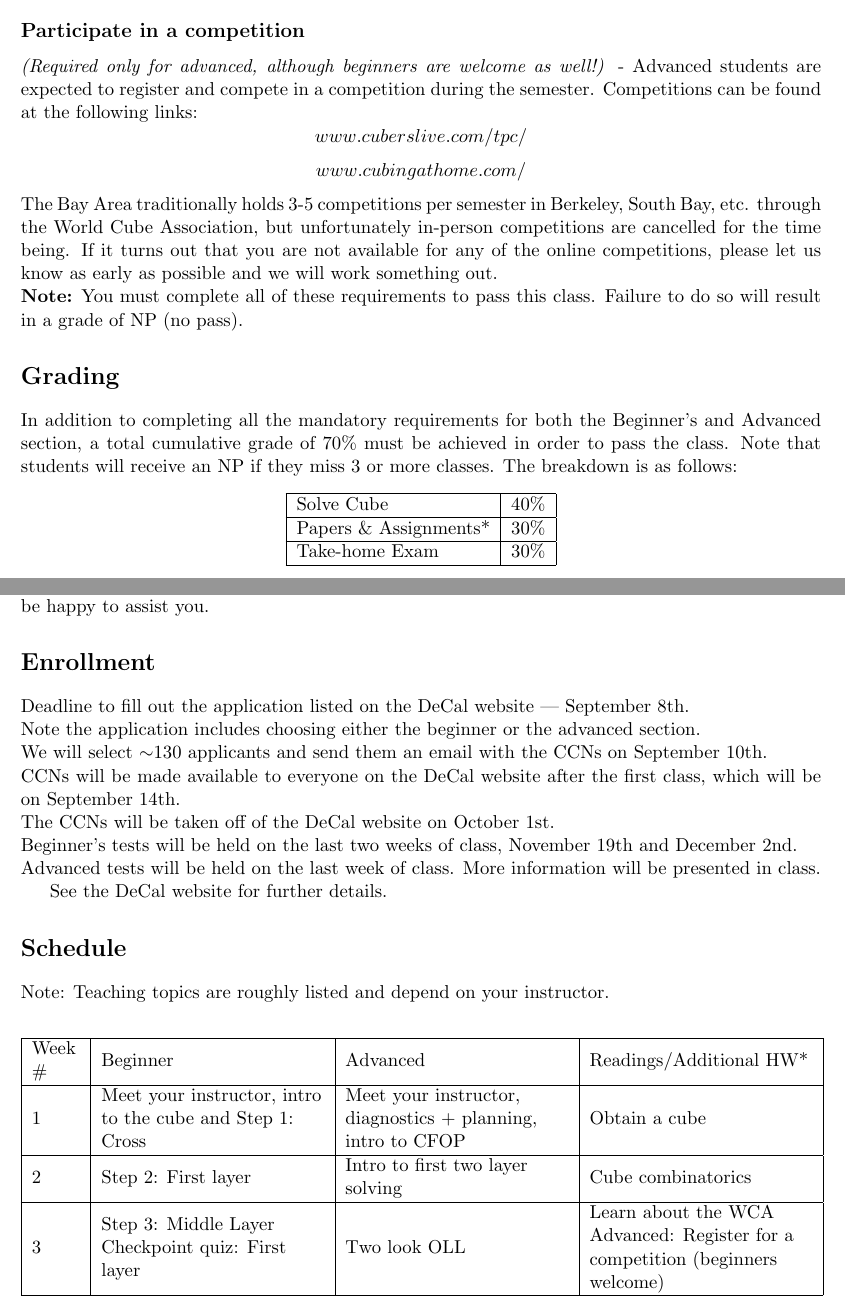
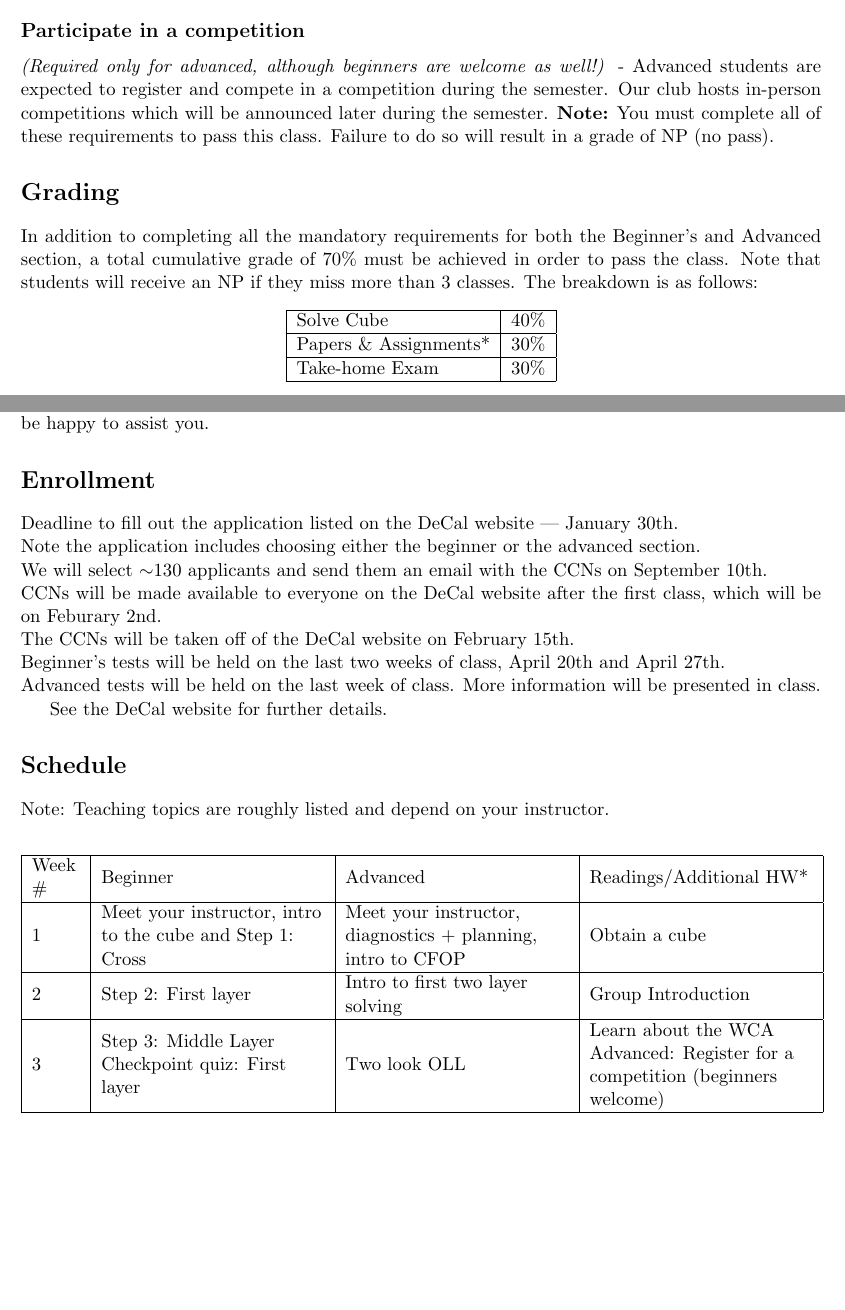
Before and after one commit to cubeclubatberkeley/decal_syllabus, a LaTeX document (syllabus.tex, which reads cube.sty): two parts of pages 3 and 4 of 6 before the commit and two parts of pages 3 and 4 of 5 after it, joined at a grey line, cut so that both start at the same text, the shorter picture padded with empty space. Compiled offline with pdfLaTeX.

Commit message:
Update: cube.sty semester; syllabus rooms + date

```diff
--- a/cube.sty
+++ b/cube.sty
@@ -29,7 +29,7 @@
 
 \def\coursenumber{Math 198}
 \def\class{Learn to Solve the Rubik’s Cube/Speedcubing DeCal Syllabus}
-\def\semester{Fall 2021}
+\def\semester{Spring 2022}
 % \def\instructor{A. Chiesa \& U. Vazirani}
 % \def\piazzalatex{https://piazza.com/class/jaepthp7wf44nh?cid=25}
 % \def\piazzafaq{https://piazza.com/class/jaepthp7wf44nh?cid=23}
--- a/syllabus.tex
+++ b/syllabus.tex
@@ -8,7 +8,7 @@
 
 \usepackage{multirow}
 
-\def\Session{Fall 2021}
+\def\Session{Spring 2022}
 
 % \title{Syllabus}
 \author{\Name, SID \SID}
@@ -76,15 +76,15 @@ The take-home exam will test students on the semester’s readings and mathemati
 
 
 \subsection*{Participate in a competition}
-\textit{(Required only for advanced, although beginners are welcome as well!)} - Advanced students are expected to register and compete in a competition during the semester. Competitions can be found at the following links:
-\[www.cuberslive.com/tpc/\]
-\[www.cubingathome.com/\]
-The Bay Area traditionally holds 3-5 competitions per semester in Berkeley, South Bay, etc. through the World Cube Association, but unfortunately in-person competitions are cancelled for the time being. If it turns out that you are not available for any of the online competitions, please let us know as early as possible and we will work something out.\\
+\textit{(Required only for advanced, although beginners are welcome as well!)} - Advanced students are expected to register and compete in a competition during the semester. Our club hosts in-person competitions which will be announced later during the semester. %Competitions can be found at the following links:
+%\[www.cuberslive.com/tpc/\]
+%\[www.cubingathome.com/\]
+%The Bay Area traditionally holds 3-5 competitions per semester in Berkeley, South Bay, etc. through the World Cube Association, but unfortunately in-person competitions are cancelled for the time being. If it turns out that you are not available for any of the online competitions, please let us know as early as possible and we will work something out.\\
 \textbf{Note:} You must complete all of these requirements to pass this class. Failure to do so will result in a grade of NP (no pass).
 
 
 \section*{Grading}
-In addition to completing all the mandatory requirements for both the Beginner’s and Advanced section, a total cumulative grade of 70\% must be achieved in order to pass the class. Note that students will receive an NP if they miss 3 or more classes. The breakdown is as follows:
+In addition to completing all the mandatory requirements for both the Beginner’s and Advanced section, a total cumulative grade of 70\% must be achieved in order to pass the class. Note that students will receive an NP if they miss more than 3 classes. The breakdown is as follows:
 \begin{center}
 \begin{tabular}{|l|l|}
 \hline
@@ -114,12 +114,12 @@ DSP Accomodations - come talk to us or send the instructors an email.\\
 If you would like to request special accommodations, particularly if you will need extra time to solve the cube, please contact the instructors during the first two weeks of the course and we will be happy to assist you.
 
 \section*{Enrollment}
-Deadline to fill out the application listed on the DeCal website — September 8th.\\
+Deadline to fill out the application listed on the DeCal website — January 30th.\\
 Note the application includes choosing either the beginner or the advanced section.\\
 We will select $\sim$130 applicants and send them an email with the CCNs on September 10th.\\
-CCNs will be made available to everyone on the DeCal website after the first class, which will be on September 14th.\\
-The CCNs will be taken off of the DeCal website on October 1st.\\
-Beginner’s tests will be held on the last two weeks of class, November 19th and December 2nd.\\
+CCNs will be made available to everyone on the DeCal website after the first class, which will be on Feburary 2nd.\\
+The CCNs will be taken off of the DeCal website on February 15th.\\
+Beginner’s tests will be held on the last two weeks of class, April 20th and April 27th.\\
 Advanced tests will be held on the last week of class. More information will be presented in class.
 
 See the DeCal website for further details.
@@ -131,7 +131,7 @@ Note: Teaching topics are roughly listed and depend on your instructor.
 \hline
 Week \# & Beginner &  Advanced 	& Readings/Additional HW* \\ \hline
 1  & Meet your instructor, intro to the cube and Step 1: Cross & Meet your instructor, diagnostics + planning, intro to CFOP & Obtain a cube \\ \hline
-2  & Step 2: First layer & Intro to first two layer solving & Cube combinatorics \\ \hline
+2  & Step 2: First layer & Intro to first two layer solving & Group Introduction \\ \hline
 3  & Step 3: Middle Layer Checkpoint quiz: First layer & Two look OLL & Learn about the WCA Advanced: Register for a competition (beginners welcome) \\ \hline
-4  & Steps 4-5: Orientation of the last layer & Two look PLL & Permutation cycle notation \\ \hline
+4  & Steps 4-5: Orientation of the last layer & Two look PLL & Subgroups and Lagrange's Theorem \\ \hline
 5  & Steps 6-7: Finishing the cube & Various shortcuts throughout the solve & Checkpoint quiz 1: Solve entire cube (with F2L techniques for advanced) \\ \hline
```
Also changed, not shown: syllabus.pdf, syllabus.tex (14 more changed lines).
